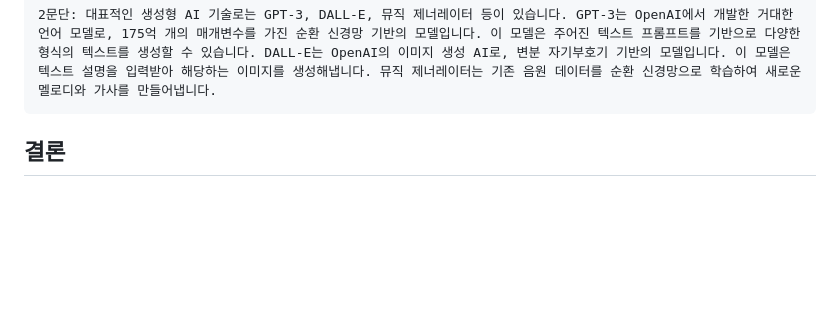
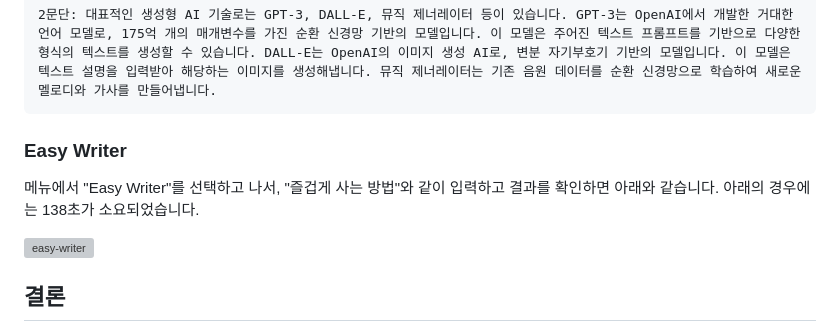
Before and after one commit to kyopark2014/langgraph-agent, a Markdown page: README.md, the part around the change. Drawn GitHub-style; blank space fills up the shorter version; grey boxes are pictures that could not be loaded.

````diff
--- a/README.md
+++ b/README.md
@@ -271,6 +271,12 @@ RAG를 위해 아래의 파일들을 다운로드한 후에 채팅창 아래의
 2문단: 대표적인 생성형 AI 기술로는 GPT-3, DALL-E, 뮤직 제너레이터 등이 있습니다. GPT-3는 OpenAI에서 개발한 거대한 언어 모델로, 175억 개의 매개변수를 가진 순환 신경망 기반의 모델입니다. 이 모델은 주어진 텍스트 프롬프트를 기반으로 다양한 형식의 텍스트를 생성할 수 있습니다. DALL-E는 OpenAI의 이미지 생성 AI로, 변분 자기부호기 기반의 모델입니다. 이 모델은 텍스트 설명을 입력받아 해당하는 이미지를 생성해냅니다. 뮤직 제너레이터는 기존 음원 데이터를 순환 신경망으로 학습하여 새로운 멜로디와 가사를 만들어냅니다.
 ```
 
+### Easy Writer
+
+메뉴에서 "Easy Writer"를 선택하고 나서, "즐겁게 사는 방법"와 같이 입력하고 결과를 확인하면 아래와 같습니다. 아래의 경우에는 138초가 소요되었습니다.
+
+![easy-writer](https://github.com/user-attachments/assets/6fda99c8-a902-49c8-a82a-994569429932)
+
 
 ## 결론
 
````
